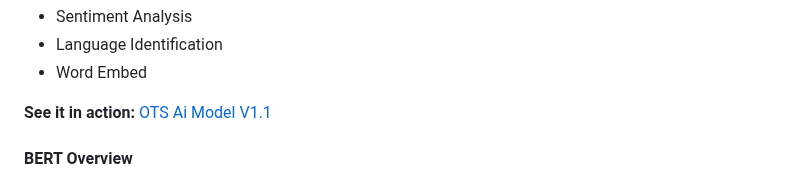
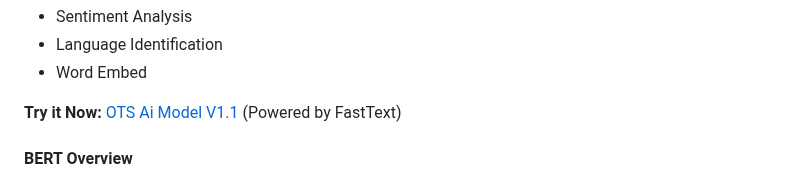
Before and after one commit to TelecomsXChangeAPi/OpenTextShield, a Markdown page: README.md, the part around the change. Drawn GitHub-style.

```diff
--- a/README.md
+++ b/README.md
@@ -48,7 +48,7 @@ Applications of FastText:
 - Language Identification
 - Word Embed
 
-**See it in action:** [OTS Ai Model V1.1](https://ots.telecomsxchange.com)
+**Try it Now:** [OTS Ai Model V1.1](https://ots.telecomsxchange.com) (Powered by FastText)
 
 #### BERT Overview
 
```
